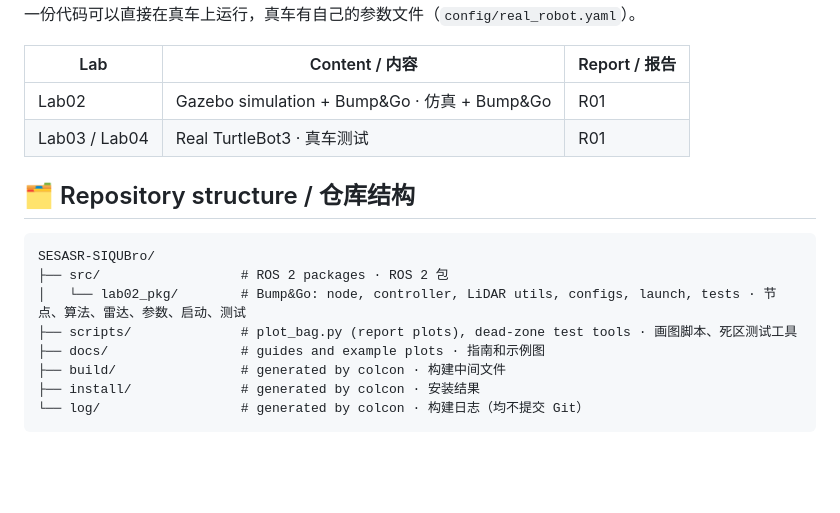
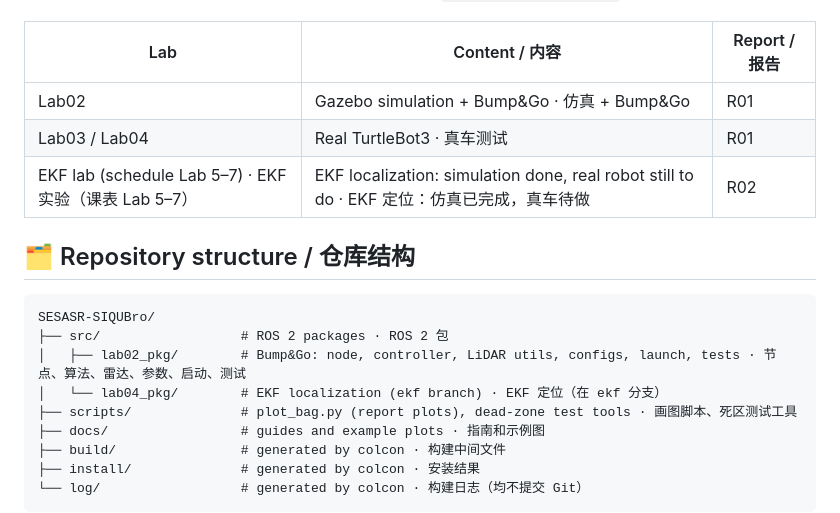
Before and after one commit to Denvolatos/SESASR-SIQUBro, a Markdown page: README.md, the part around one of its changes. Drawn GitHub-style; blank space fills up the shorter version.

````diff
--- a/README.md
+++ b/README.md
@@ -27,13 +30,15 @@ Group repository for the labs of *Sensors, Embedded Systems and Algorithms for S
 |---|---|---|
 | Lab02 | Gazebo simulation + Bump&Go · 仿真 + Bump&Go | R01 |
 | Lab03 / Lab04 | Real TurtleBot3 · 真车测试 | R01 |
+| EKF lab (schedule Lab 5–7) · EKF 实验（课表 Lab 5–7） | EKF localization: simulation done, real robot still to do · EKF 定位：仿真已完成，真车待做 | R02 |
 
 ## 🗂️ Repository structure / 仓库结构
 
 ```
 SESASR-SIQUBro/
 ├── src/                  # ROS 2 packages · ROS 2 包
-│   └── lab02_pkg/        # Bump&Go: node, controller, LiDAR utils, configs, launch, tests · 节点、算法、雷达、参数、启动、测试
+│   ├── lab02_pkg/        # Bump&Go: node, controller, LiDAR utils, configs, launch, tests · 节点、算法、雷达、参数、启动、测试
+│   └── lab04_pkg/        # EKF localization (ekf branch) · EKF 定位（在 ekf 分支）
 ├── scripts/              # plot_bag.py (report plots), dead-zone test tools · 画图脚本、死区测试工具
 ├── docs/                 # guides and example plots · 指南和示例图
 ├── build/                # generated by colcon · 构建中间文件
````
Also changed, not shown: other parts of README.md (+19 -2 lines), docs/images/lab02_sim_cmd_vel.png, docs/images/lab02_sim_odom_error.png, docs/images/lab02_sim_trajectory.png.
